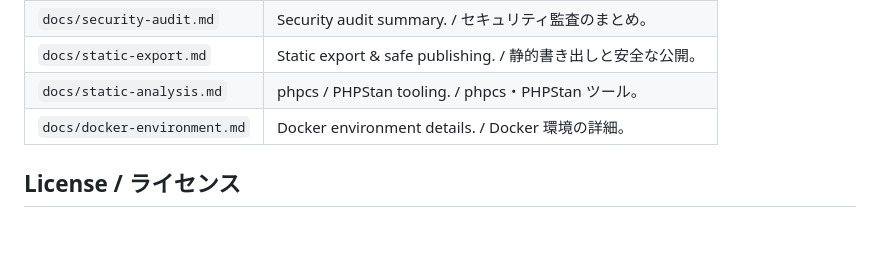
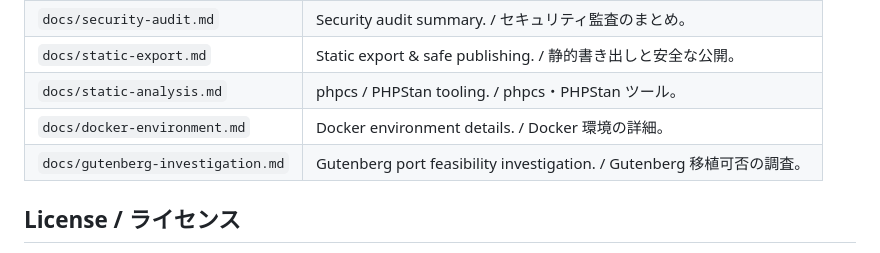
Before and after one commit to mt8/wordpress-0.71-gold, a Markdown page: README.md, the part around the change. GitHub-like rendering.

```diff
--- a/README.md
+++ b/README.md
@@ -169,6 +169,7 @@ JA: すべての変更は GitHub Issue 単位で `docs/php83-migration.md` に
 | `docs/static-export.md` | Static export & safe publishing. / 静的書き出しと安全な公開。 |
 | `docs/static-analysis.md` | phpcs / PHPStan tooling. / phpcs・PHPStan ツール。 |
 | `docs/docker-environment.md` | Docker environment details. / Docker 環境の詳細。 |
+| `docs/gutenberg-investigation.md` | Gutenberg port feasibility investigation. / Gutenberg 移植可否の調査。 |
 
 ## License / ライセンス
 
```
Also changed, not shown: docs/gutenberg-investigation.md (added, +241 -0 lines).
